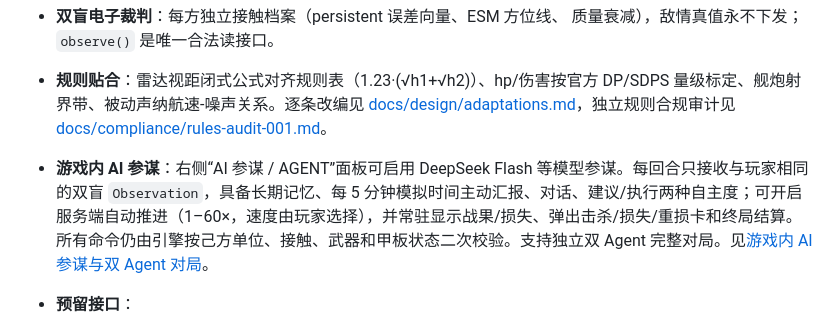
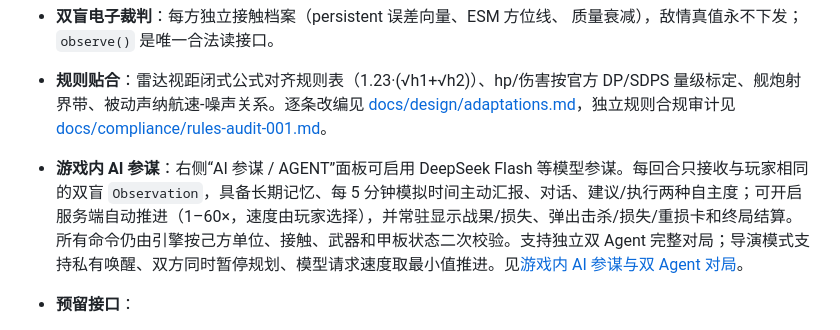
Before and after one commit to fuxiaoji/harpoon-rts, a Markdown page: README.md, the part around the change. GitHub-like rendering.

Commit message:
docs: document director mode and five-minute agent duel

```diff
--- a/README.md
+++ b/README.md
@@ -19,7 +19,7 @@
   DP/SDPS 量级标定、舰炮射界带、被动声纳航速-噪声关系。逐条改编见
   [docs/design/adaptations.md](docs/design/adaptations.md)，独立规则合规审计见
   [docs/compliance/rules-audit-001.md](docs/compliance/rules-audit-001.md)。
-- **游戏内 AI 参谋**：右侧“AI 参谋 / AGENT”面板可启用 DeepSeek Flash 等模型参谋。每回合只接收与玩家相同的双盲 `Observation`，具备长期记忆、每 5 分钟模拟时间主动汇报、对话、建议/执行两种自主度；可开启服务端自动推进（1–60×，速度由玩家选择），并常驻显示战果/损失、弹出击杀/损失/重损卡和终局结算。所有命令仍由引擎按己方单位、接触、武器和甲板状态二次校验。支持独立双 Agent 完整对局。见[游戏内 AI 参谋与双 Agent 对局](docs/agent-assistant.md)。
+- **游戏内 AI 参谋**：右侧“AI 参谋 / AGENT”面板可启用 DeepSeek Flash 等模型参谋。每回合只接收与玩家相同的双盲 `Observation`，具备长期记忆、每 5 分钟模拟时间主动汇报、对话、建议/执行两种自主度；可开启服务端自动推进（1–60×，速度由玩家选择），并常驻显示战果/损失、弹出击杀/损失/重损卡和终局结算。所有命令仍由引擎按己方单位、接触、武器和甲板状态二次校验。支持独立双 Agent 完整对局；导演模式支持私有唤醒、双方同时暂停规划、模型请求速度取最小值推进。见[游戏内 AI 参谋与双 Agent 对局](docs/agent-assistant.md)。
 - **预留接口**：
   - AI 接口：`CommandStaff` trait + 启发式参谋 + OpenAI 兼容 LLM 提供方
     （`HARPOON_LLM_BASE_URL/API_KEY/MODEL`，DeepSeek/GLM/vLLM/Ollama 均可）
```
Also changed, not shown: docs/agent-assistant.md (+44 -5 lines).
